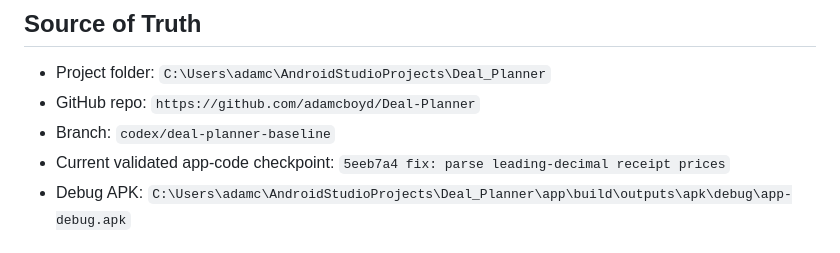
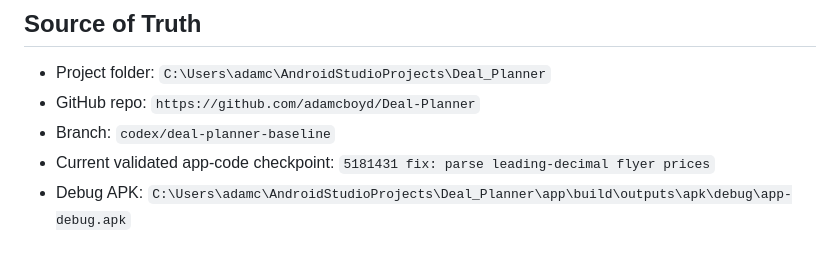
Before and after one commit to adamcboyd/Deal-Planner, a Markdown page: PHONE_TEST_CHECKLIST_2026-07-16.md, the part around the change. Rendered like a GitHub page.

Commit message:
docs: update flyer leading-decimal checkpoint

```diff
--- a/PHONE_TEST_CHECKLIST_2026-07-16.md
+++ b/PHONE_TEST_CHECKLIST_2026-07-16.md
@@ -5,7 +5,7 @@
 - Project folder: `C:\Users\adamc\AndroidStudioProjects\Deal_Planner`
 - GitHub repo: `https://github.com/adamcboyd/Deal-Planner`
 - Branch: `codex/deal-planner-baseline`
-- Current validated app-code checkpoint: `5eeb7a4 fix: parse leading-decimal receipt prices`
+- Current validated app-code checkpoint: `5181431 fix: parse leading-decimal flyer prices`
 - Debug APK: `C:\Users\adamc\AndroidStudioProjects\Deal_Planner\app\build\outputs\apk\debug\app-debug.apk`
 
 ## Install on Android Phone
```
Also changed, not shown: RECOVERY_STATUS_2026-07-16.md (+2 -2 lines).
